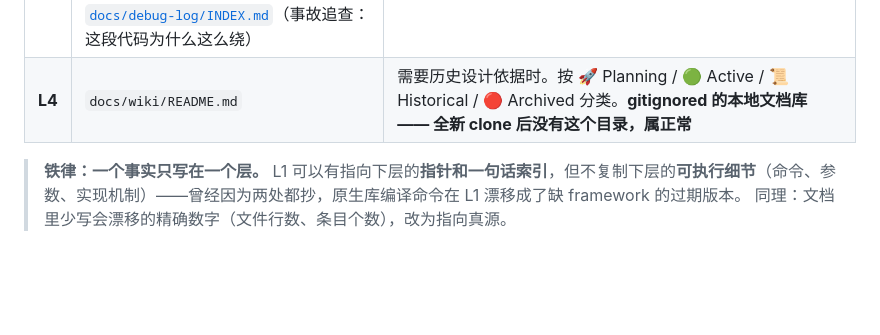
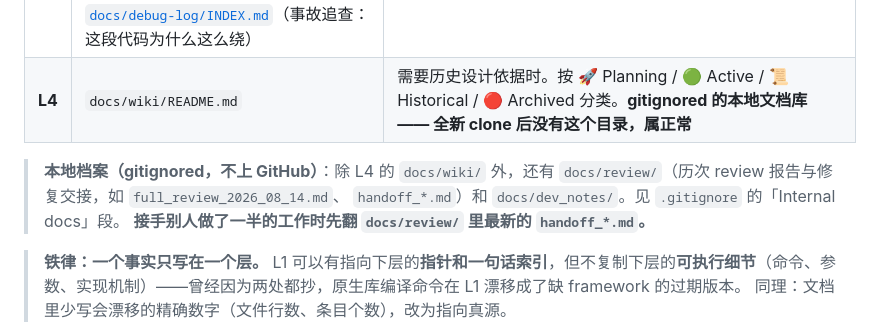
Before and after one commit to 4over7/SpeakOut, a Markdown page: AGENTS.md, the part around the change. GitHub-like rendering; blank space fills up the shorter version.

Commit message:
docs(L1): 补一句本地档案库导航 —— docs/review/ 与 handoff
docs/review/ 是 gitignored 的内部文档（历次 review 报告 + 交接文档），
L1 的文档体系表里只提了 docs/wiki/，接手的 agent 根本不知道它存在。
加一句指路，并明确「接手半截活先翻最新的 handoff_*.md」。

Co-Authored-By: Claude Opus 5 (1M context) <noreply@anthropic.com>

```diff
--- a/AGENTS.md
+++ b/AGENTS.md
@@ -12,6 +12,11 @@
 | **L2** | `<module>/AGENTS.md` | 动某个模块的代码前，只读那一个（见[模块导航](#模块导航l2)） |
 | **L3** | [`docs/decisions/INDEX.md`](./docs/decisions/INDEX.md)（ADR：为什么这么选）<br>[`docs/anti-patterns/INDEX.md`](./docs/anti-patterns/INDEX.md)（踩过的坑：别再这么干）<br>[`docs/debug-log/INDEX.md`](./docs/debug-log/INDEX.md)（事故追查：这段代码为什么这么绕） | 选型时查 ADR；实施前扫反模式；**改动某个模块前查它有没有事故史** |
 | **L4** | `docs/wiki/README.md` | 需要历史设计依据时。按 🚀 Planning / 🟢 Active / 📜 Historical / 🔴 Archived 分类。**gitignored 的本地文档库 —— 全新 clone 后没有这个目录，属正常** |
+
+> **本地档案（gitignored，不上 GitHub）**：除 L4 的 `docs/wiki/` 外，还有
+> `docs/review/`（历次 review 报告与修复交接，如 `full_review_2026_08_14.md`、
+> `handoff_*.md`）和 `docs/dev_notes/`。见 `.gitignore` 的「Internal docs」段。
+> **接手别人做了一半的工作时先翻 `docs/review/` 里最新的 `handoff_*.md`。**
 
 > **铁律：一个事实只写在一个层。** L1 可以有指向下层的**指针和一句话索引**，但不复制下层的**可执行细节**（命令、参数、实现机制）——曾经因为两处都抄，原生库编译命令在 L1 漂移成了缺 framework 的过期版本。
 > 同理：文档里少写会漂移的精确数字（文件行数、条目个数），改为指向真源。
```
